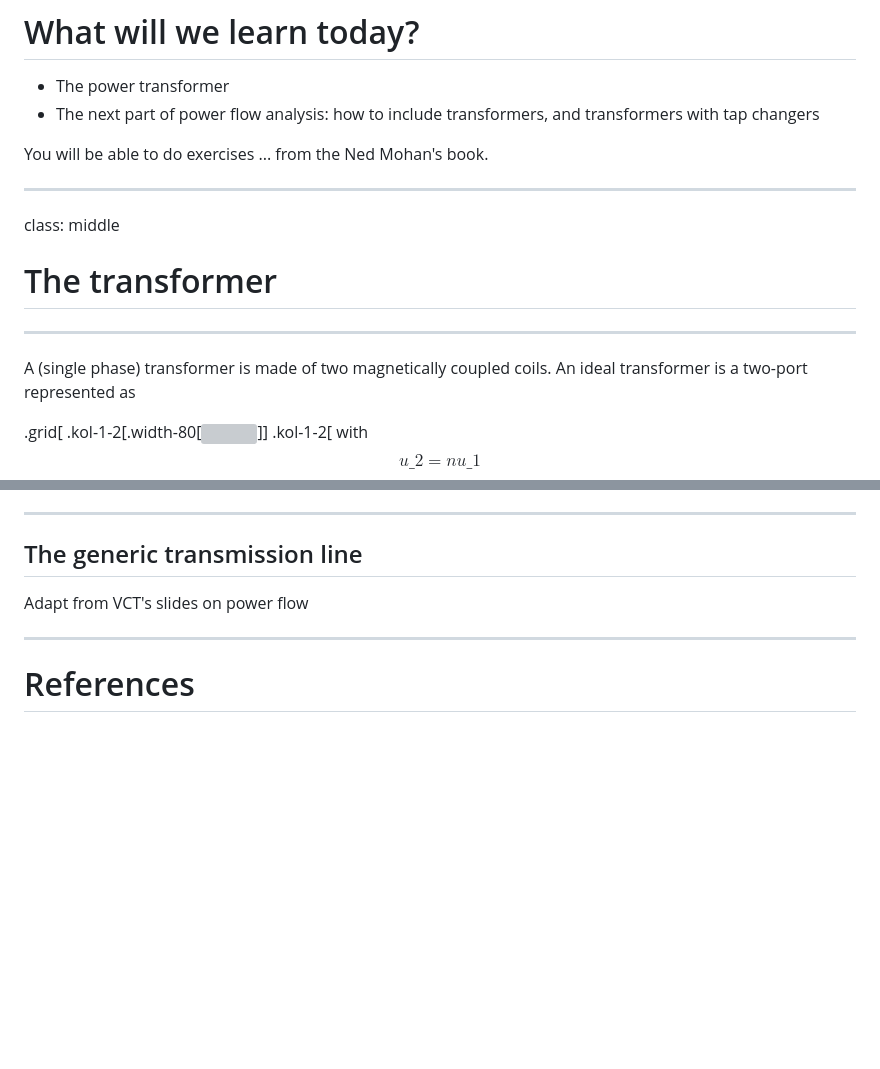
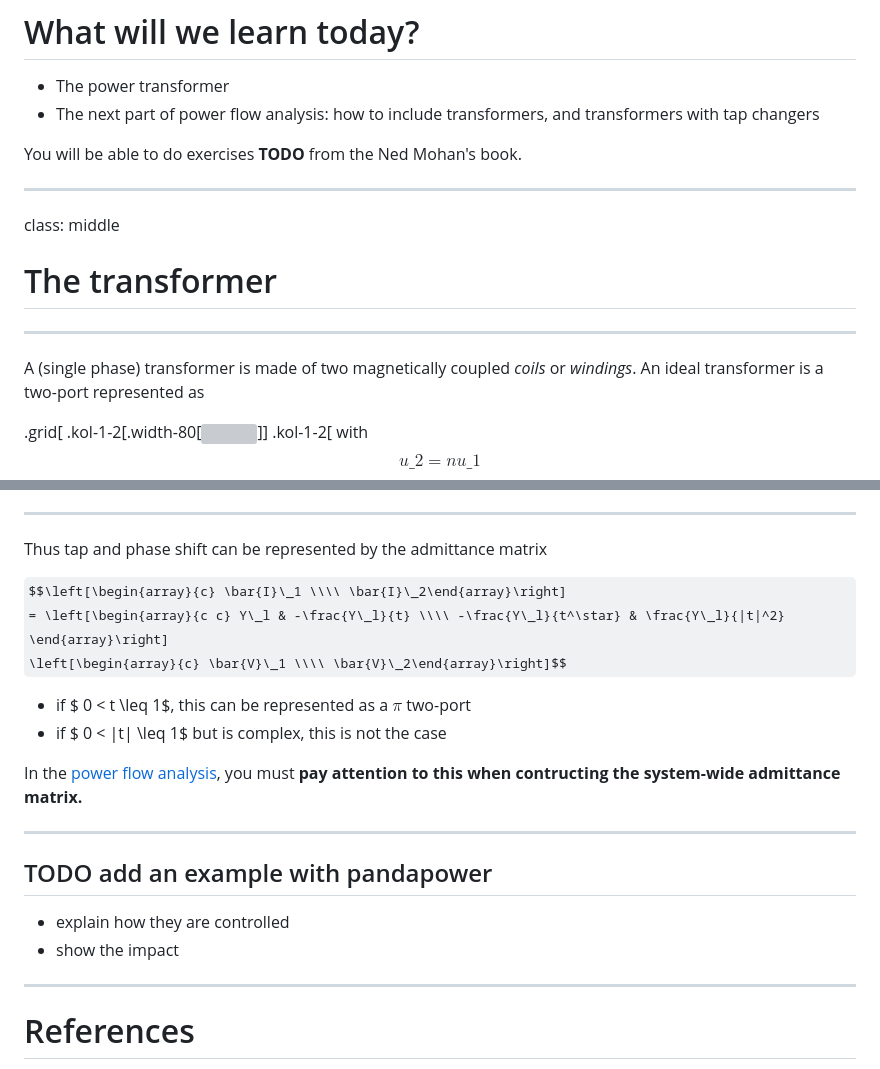
Before and after one commit to bcornelusse/ELEC0447-analysis-power-systems, a Markdown page: lecture4.md, 2 parts joined by grey strips. Drawn GitHub-style; some formulas as TeX source; blank space fills up the shorter version; grey boxes are pictures that could not be loaded.

```diff
--- a/lecture4.md
+++ b/lecture4.md
@@ -21,7 +21,7 @@ Bertrand Cornélusse<br>
 - The power transformer
 - The next part of power flow analysis: how to include transformers, and transformers with tap changers
 
-You will be able to do exercises ... from the Ned Mohan's book.
+You will be able to do exercises **TODO** from the Ned Mohan's book.
 
 ---
 
@@ -31,7 +31,7 @@ class: middle
 
 ---
 
-A (single phase) transformer is made of two magnetically coupled coils. An ideal transformer is a two-port represented as
+A (single phase) transformer is made of two magnetically coupled *coils* or *windings*. An ideal transformer is a two-port represented as
 
 .grid[
 .kol-1-2[.width-80[![](figures/ideal_transformer.png)]]
@@ -233,9 +295,23 @@ Section 6.11
 
 ---
 
-## The generic transmission line
+Thus tap and phase shift can be represented by the admittance matrix
 
-Adapt from VCT's slides on power flow
+$$\left[\begin{array}{c} \bar{I}\_1 \\\\ \bar{I}\_2\end{array}\right]
+ = \left[\begin{array}{c c} Y\_l & -\frac{Y\_l}{t} \\\\ -\frac{Y\_l}{t^\star} & \frac{Y\_l}{|t|^2} \end{array}\right]
+ \left[\begin{array}{c} \bar{V}\_1 \\\\ \bar{V}\_2\end{array}\right]$$
+
+- if $ 0 < t \leq 1$, this can be represented as a $\pi$ two-port
+- if $ 0 < |t| \leq 1$ but is complex, this is not the case
+
+In the [power flow analysis](?p=lecture3.md#23), you must **pay attention to this when contructing the system-wide admittance matrix.**
+
+---
+
+## TODO add an example with pandapower
+
+- explain how they are controlled
+- show the impact
 
 ---
 
```
Also changed, not shown: other parts of lecture4.md (+73 -11 lines), figures/phase-shifters-be.png (added), 1 other file.
